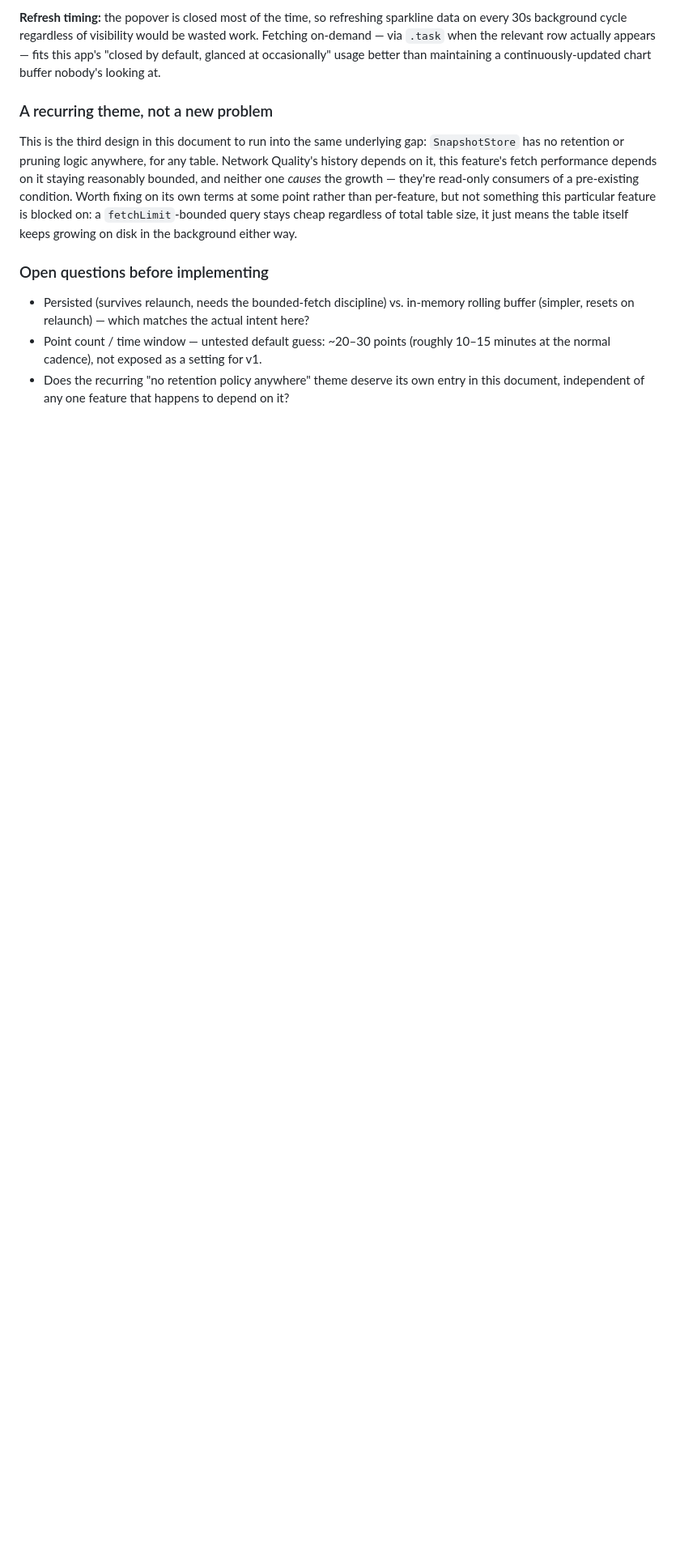
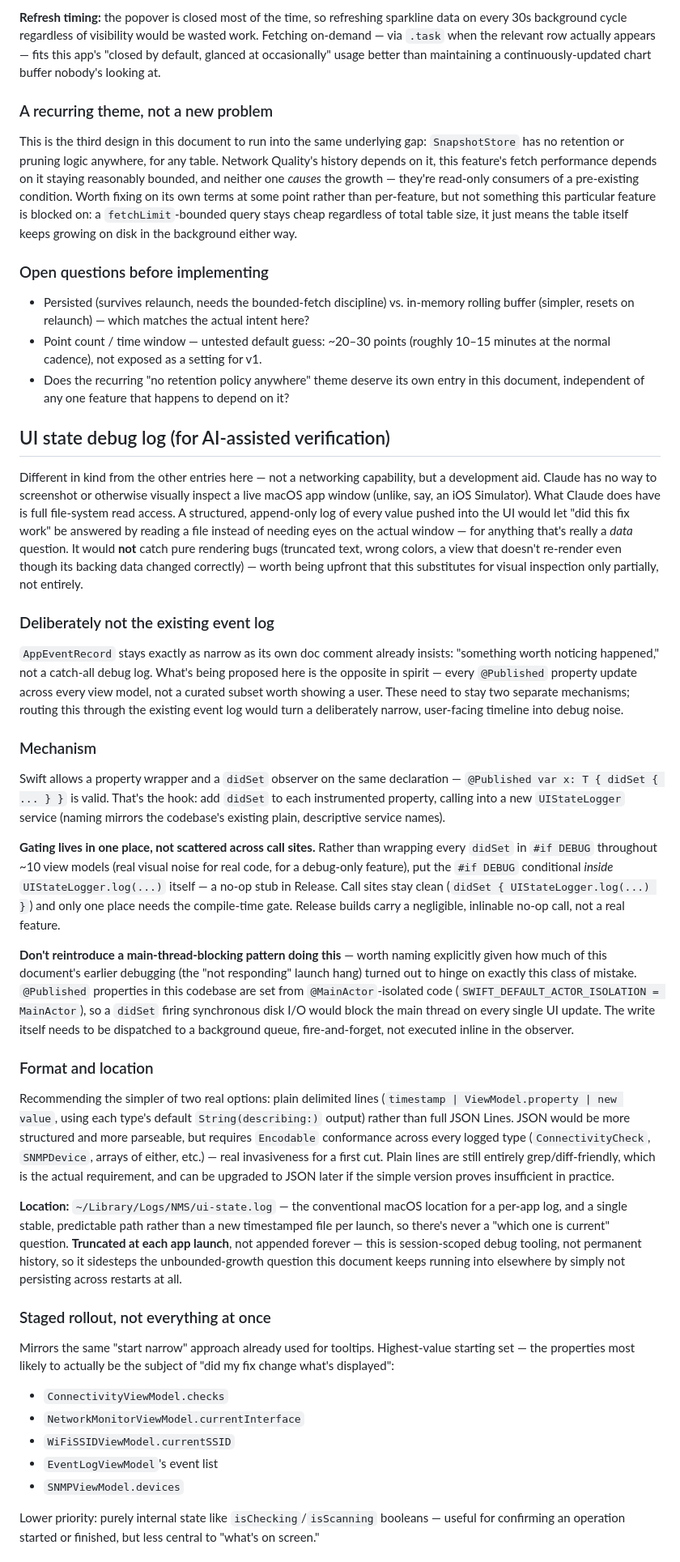
Before and after one commit to PJorgens61/NMS, a Markdown page: DESIGN-NOTES.md, the part around one of its changes. Shown at 81% size. Drawn GitHub-style; blank space fills up the shorter version.

Commit message:
Add UI state debug log design notes
A development aid rather than a networking feature: a structured,
truncated-per-launch log of every @Published property update, letting
"did this fix change what's displayed" be answered by reading a file
instead of needing to see the actual window. Covers why it needs to stay
separate from the deliberately-narrow AppEventRecord event log, the
single-point-of-gating approach for #if DEBUG, the main-thread-blocking
trap to avoid given the earlier launch-hang investigation, plain
delimited lines vs JSON Lines, and a staged rollout candidate list. Not
implemented.

```diff
--- a/DESIGN-NOTES.md
+++ b/DESIGN-NOTES.md
@@ -470,3 +470,90 @@ either way.
 - Does the recurring "no retention policy anywhere" theme deserve its own
   entry in this document, independent of any one feature that happens to
   depend on it?
+
+## UI state debug log (for AI-assisted verification)
+
+Different in kind from the other entries here — not a networking
+capability, but a development aid. Claude has no way to screenshot or
+otherwise visually inspect a live macOS app window (unlike, say, an iOS
+Simulator). What Claude does have is full file-system read access. A
+structured, append-only log of every value pushed into the UI would let
+"did this fix work" be answered by reading a file instead of needing eyes
+on the actual window — for anything that's really a *data* question. It
+would **not** catch pure rendering bugs (truncated text, wrong colors, a
+view that doesn't re-render even though its backing data changed
+correctly) — worth being upfront that this substitutes for visual
+inspection only partially, not entirely.
+
+### Deliberately not the existing event log
+
+`AppEventRecord` stays exactly as narrow as its own doc comment already
+insists: "something worth noticing happened," not a catch-all debug log.
+What's being proposed here is the opposite in spirit — every `@Published`
+property update across every view model, not a curated subset worth
+showing a user. These need to stay two separate mechanisms; routing this
+through the existing event log would turn a deliberately narrow,
+user-facing timeline into debug noise.
+
+### Mechanism
+
+Swift allows a property wrapper and a `didSet` observer on the same
+declaration — `@Published var x: T { didSet { ... } }` is valid. That's
+the hook: add `didSet` to each instrumented property, calling into a new
+`UIStateLogger` service (naming mirrors the codebase's existing plain,
+descriptive service names).
+
+**Gating lives in one place, not scattered across call sites.** Rather
+than wrapping every `didSet` in `#if DEBUG` throughout ~10 view models
+(real visual noise for real code, for a debug-only feature), put the
+`#if DEBUG` conditional *inside* `UIStateLogger.log(...)` itself — a
+no-op stub in Release. Call sites stay clean
+(`didSet { UIStateLogger.log(...) }`) and only one place needs the
+compile-time gate. Release builds carry a negligible, inlinable no-op
+call, not a real feature.
+
+**Don't reintroduce a main-thread-blocking pattern doing this** — worth
+naming explicitly given how much of this document's earlier debugging
+(the "not responding" launch hang) turned out to hinge on exactly this
+class of mistake. `@Published` properties in this codebase are set from
+`@MainActor`-isolated code (`SWIFT_DEFAULT_ACTOR_ISOLATION = MainActor`),
+so a `didSet` firing synchronous disk I/O would block the main thread on
+every single UI update. The write itself needs to be dispatched to a
+background queue, fire-and-forget, not executed inline in the observer.
+
+### Format and location
+
+Recommending the simpler of two real options: plain delimited lines
+(`timestamp | ViewModel.property | new value`, using each type's default
+`String(describing:)` output) rather than full JSON Lines. JSON would be
+more structured and more parseable, but requires `Encodable` conformance
+across every logged type (`ConnectivityCheck`, `SNMPDevice`, arrays of
+either, etc.) — real invasiveness for a first cut. Plain lines are still
+entirely grep/diff-friendly, which is the actual requirement, and can be
+upgraded to JSON later if the simple version proves insufficient in
+practice.
+
+**Location:** `~/Library/Logs/NMS/ui-state.log` — the conventional macOS
+location for a per-app log, and a single stable, predictable path rather
+than a new timestamped file per launch, so there's never a "which one is
+current" question. **Truncated at each app launch**, not appended forever
+— this is session-scoped debug tooling, not permanent history, so it
+sidesteps the unbounded-growth question this document keeps running into
+elsewhere by simply not persisting across restarts at all.
+
+### Staged rollout, not everything at once
+
+Mirrors the same "start narrow" approach already used for tooltips.
+Highest-value starting set — the properties most likely to actually be
+the subject of "did my fix change what's displayed":
+
+- `ConnectivityViewModel.checks`
+- `NetworkMonitorViewModel.currentInterface`
+- `WiFiSSIDViewModel.currentSSID`
+- `EventLogViewModel`'s event list
+- `SNMPViewModel.devices`
+
+Lower priority: purely internal state like `isChecking`/`isScanning`
+booleans — useful for confirming an operation started or finished, but
+less central to "what's on screen."
+
```
Also changed, not shown: other parts of DESIGN-NOTES.md (+21 -0 lines).
